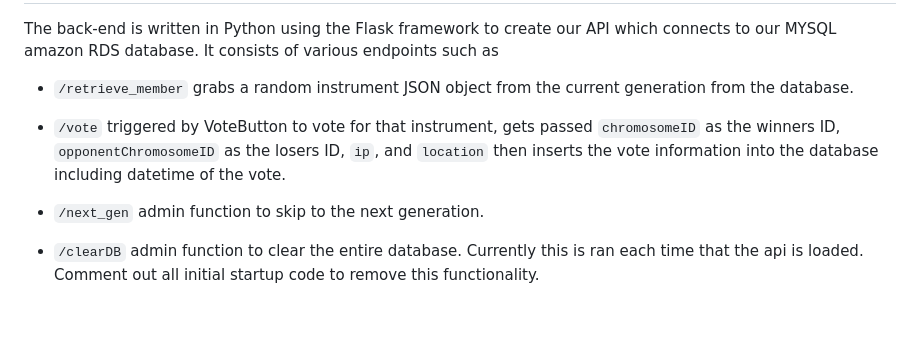
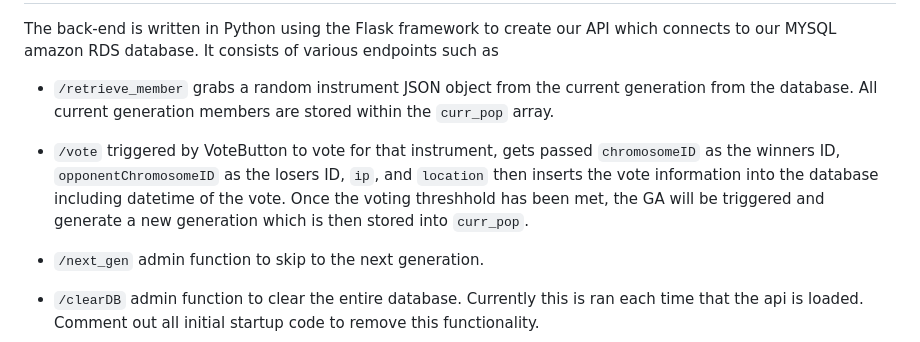
Before and after one commit to Soundbendor/synthetic-instrument-generation-web, a Markdown page: README.md, the part around the change. GitHub-like rendering; blank space fills up the shorter version.

````diff
--- a/README.md
+++ b/README.md
@@ -24,9 +24,9 @@ Called from synthesizeInstrument and passed single values from arrays at a time
 # Back End / API
 The back-end is written in Python using the Flask framework to create our API which connects to our MYSQL amazon RDS database. It consists of various endpoints such as
 
-- ```/retrieve_member``` grabs a random instrument JSON object from the current generation from the database.
+- ```/retrieve_member``` grabs a random instrument JSON object from the current generation from the database. All current generation members are stored within the ```curr_pop``` array.
 
-- ```/vote``` triggered by VoteButton to vote for that instrument, gets passed ```chromosomeID``` as the winners ID, ```opponentChromosomeID``` as the losers ID, ```ip```, and ```location``` then inserts the vote information into the database including datetime of the vote.
+- ```/vote``` triggered by VoteButton to vote for that instrument, gets passed ```chromosomeID``` as the winners ID, ```opponentChromosomeID``` as the losers ID, ```ip```, and ```location``` then inserts the vote information into the database including datetime of the vote. Once the voting threshhold has been met, the GA will be triggered and generate a new generation which is then stored into ```curr_pop```.
 
 - ```/next_gen``` admin function to skip to the next generation.
 
````
